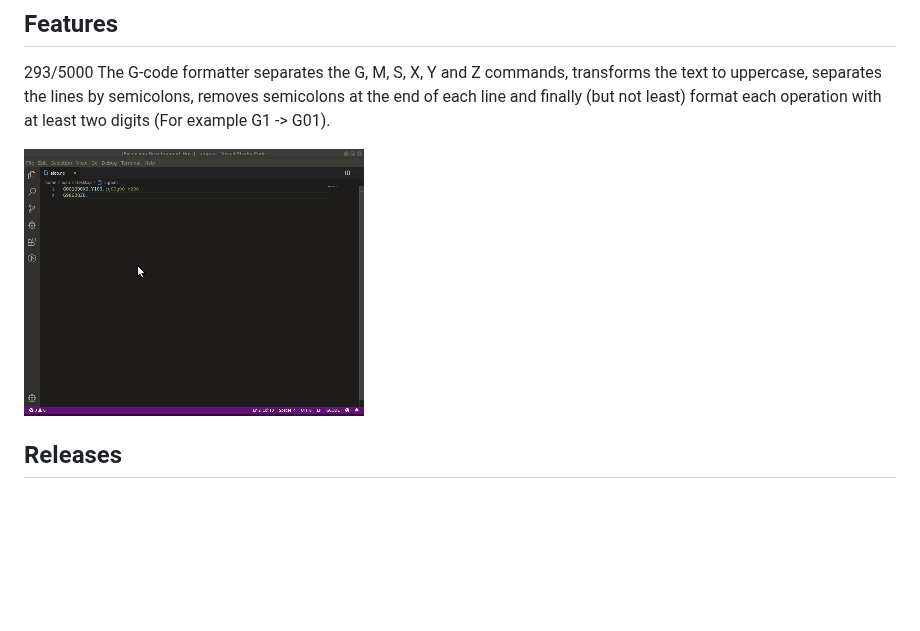
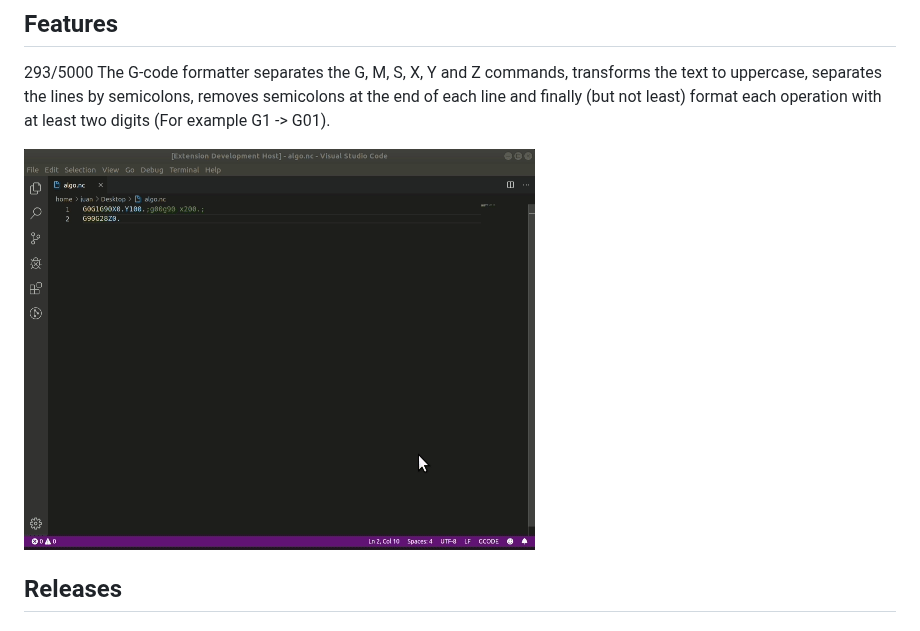
Before and after one commit to Juancete/gcode-vsc-formatter, a Markdown page: README.md, the part around the change. Rendered like a GitHub page; pictures changed too: images/example.gif; blank space fills up the shorter version.

Commit message:
change image resolution image

```diff
--- a/README.md
+++ b/README.md
@@ -8,7 +8,7 @@ This is a formatter for G-Code language.
 293/5000
 The G-code formatter separates the G, M, S, X, Y and Z commands, transforms the text to uppercase, separates the lines by semicolons, removes semicolons at the end of each line and finally (but not least) format each operation with at least two digits (For example G1 -> G01).
 
-![feature G-Code](./images/example.gif)
+![feature G-Code](images/example.gif)
 
 ## Releases
 
```
